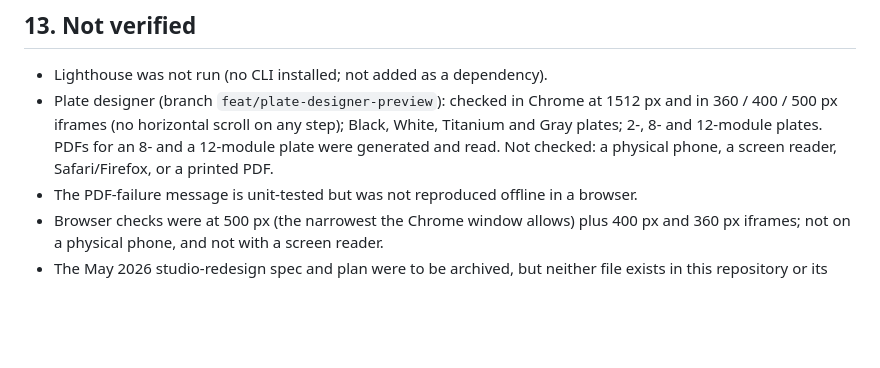
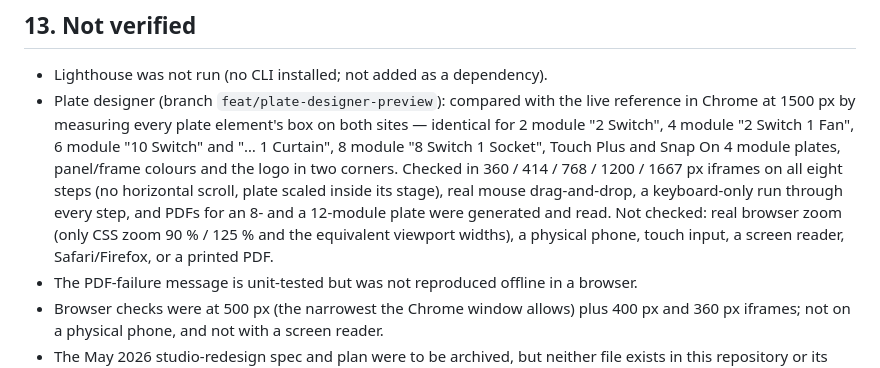
Before and after one commit to Sid342/aerlyn, a Markdown page: docs/HANDOFF.md, the part around one of its changes. Drawn GitHub-style; blank space fills up the shorter version.

```diff
--- a/docs/HANDOFF.md
+++ b/docs/HANDOFF.md
@@ -234,10 +279,15 @@ landing pages.
 ## 13. Not verified
 
 - Lighthouse was not run (no CLI installed; not added as a dependency).
-- Plate designer (branch `feat/plate-designer-preview`): checked in Chrome at 1512 px and in
-  360 / 400 / 500 px iframes (no horizontal scroll on any step); Black, White, Titanium and Gray
-  plates; 2-, 8- and 12-module plates. PDFs for an 8- and a 12-module plate were generated and
-  read. Not checked: a physical phone, a screen reader, Safari/Firefox, or a printed PDF.
+- Plate designer (branch `feat/plate-designer-preview`): compared with the live reference in
+  Chrome at 1500 px by measuring every plate element's box on both sites — identical for 2
+  module "2 Switch", 4 module "2 Switch 1 Fan", 6 module "10 Switch" and "… 1 Curtain", 8 module
+  "8 Switch 1 Socket", Touch Plus and Snap On 4 module plates, panel/frame colours and the logo
+  in two corners. Checked in 360 / 414 / 768 / 1200 / 1667 px iframes on all eight steps (no
+  horizontal scroll, plate scaled inside its stage), real mouse drag-and-drop, a keyboard-only
+  run through every step, and PDFs for an 8- and a 12-module plate were generated and read.
+  Not checked: real browser zoom (only CSS zoom 90 % / 125 % and the equivalent viewport
+  widths), a physical phone, touch input, a screen reader, Safari/Firefox, or a printed PDF.
 - The PDF-failure message is unit-tested but was not reproduced offline in a browser.
 - Browser checks were at 500 px (the narrowest the Chrome window allows) plus 400 px and
   360 px iframes; not on a physical phone, and not with a screen reader.
```
Also changed, not shown: other parts of docs/HANDOFF.md (+82 -37 lines).
